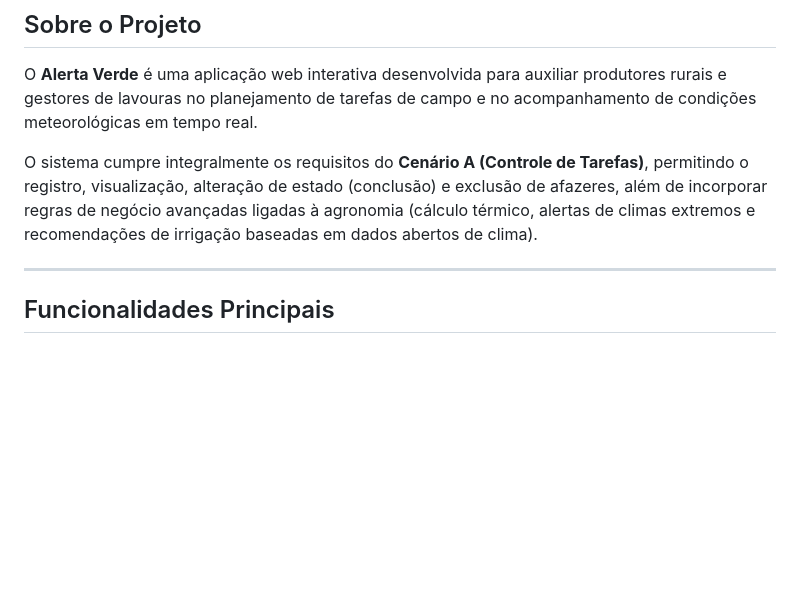
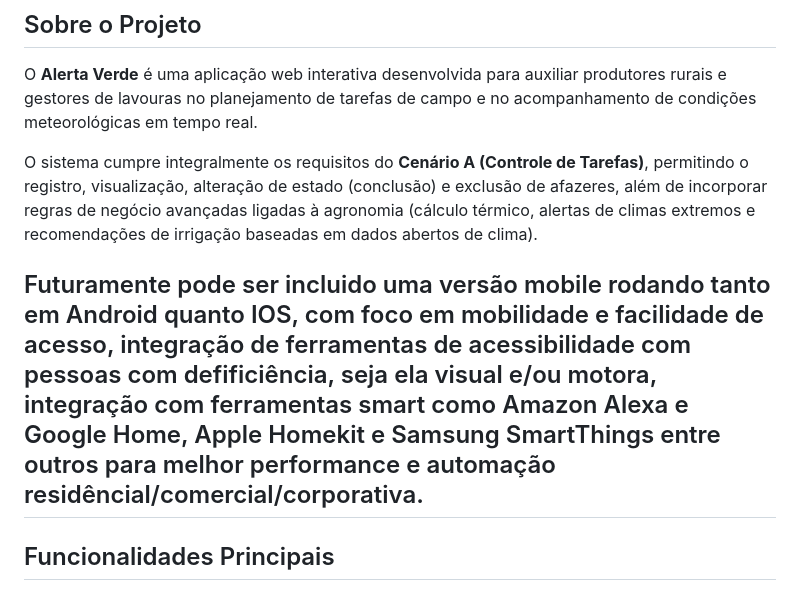
Before and after one commit to ianmelo947/Site-Sistema-Front-End-Controle-de-Tarefas, a Markdown page: README.md, the part around the change. Drawn GitHub-style; blank space fills up the shorter version.

Commit message:
Update README with future development plans
Added future plans for mobile version and smart tool integration.

```diff
--- a/README.md
+++ b/README.md
@@ -17,6 +17,7 @@ O **Alerta Verde** é uma aplicação web interativa desenvolvida para auxiliar
 
 O sistema cumpre integralmente os requisitos do **Cenário A (Controle de Tarefas)**, permitindo o registro, visualização, alteração de estado (conclusão) e exclusão de afazeres, além de incorporar regras de negócio avançadas ligadas à agronomia (cálculo térmico, alertas de climas extremos e recomendações de irrigação baseadas em dados abertos de clima).
 
+Futuramente pode ser incluido uma versão mobile rodando tanto em Android quanto IOS, com foco em mobilidade e facilidade de acesso, integração de ferramentas de acessibilidade com pessoas com defificiência, seja ela visual e/ou motora, integração com ferramentas smart como Amazon Alexa e Google Home, Apple Homekit e Samsung SmartThings entre outros para melhor performance e automação residêncial/comercial/corporativa.
 ---
 
 ## Funcionalidades Principais
```
